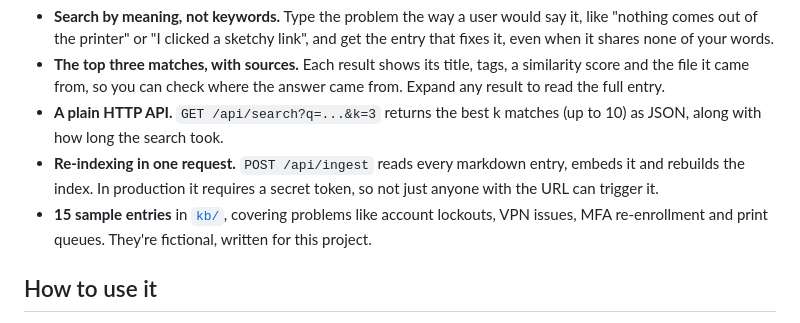
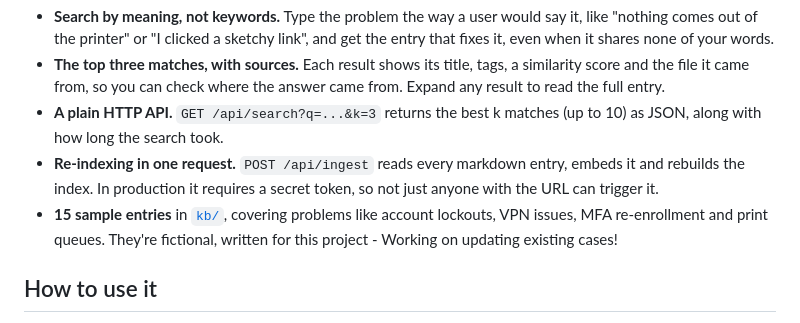
Before and after one commit to nipu345/KBFind, a Markdown page: README.md, the part around the change. GitHub-like rendering.

```diff
--- a/README.md
+++ b/README.md
@@ -16,7 +16,7 @@ A semantic search service for IT support knowledge bases. Knowledge bases usuall
 - **The top three matches, with sources.** Each result shows its title, tags, a similarity score and the file it came from, so you can check where the answer came from. Expand any result to read the full entry.
 - **A plain HTTP API.** `GET /api/search?q=...&k=3` returns the best k matches (up to 10) as JSON, along with how long the search took.
 - **Re-indexing in one request.** `POST /api/ingest` reads every markdown entry, embeds it and rebuilds the index. In production it requires a secret token, so not just anyone with the URL can trigger it.
-- **15 sample entries** in [`kb/`](kb/), covering problems like account lockouts, VPN issues, MFA re-enrollment and print queues. They're fictional, written for this project.
+- **15 sample entries** in [`kb/`](kb/), covering problems like account lockouts, VPN issues, MFA re-enrollment and print queues. They're fictional, written for this project - Working on updating existing cases!
 
 ## How to use it
 
```
